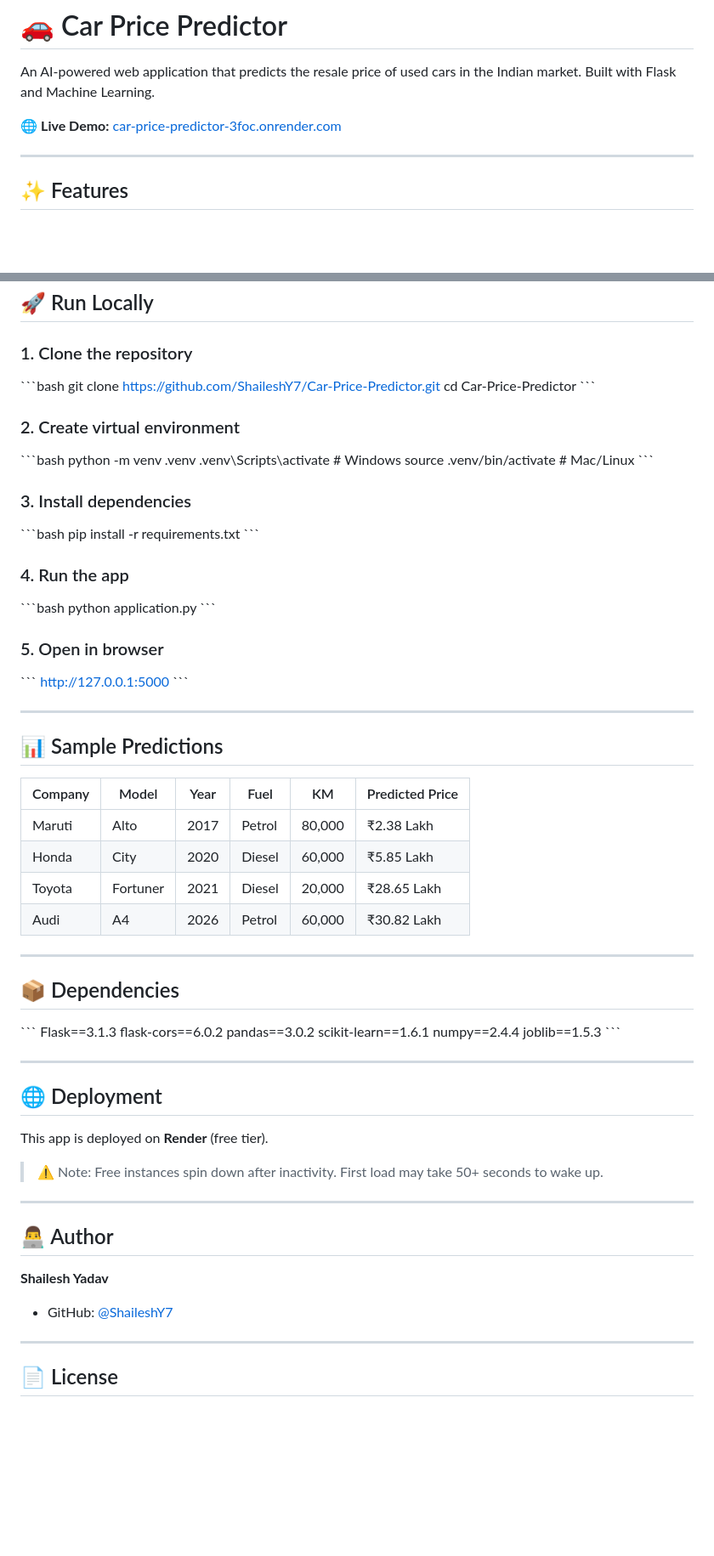
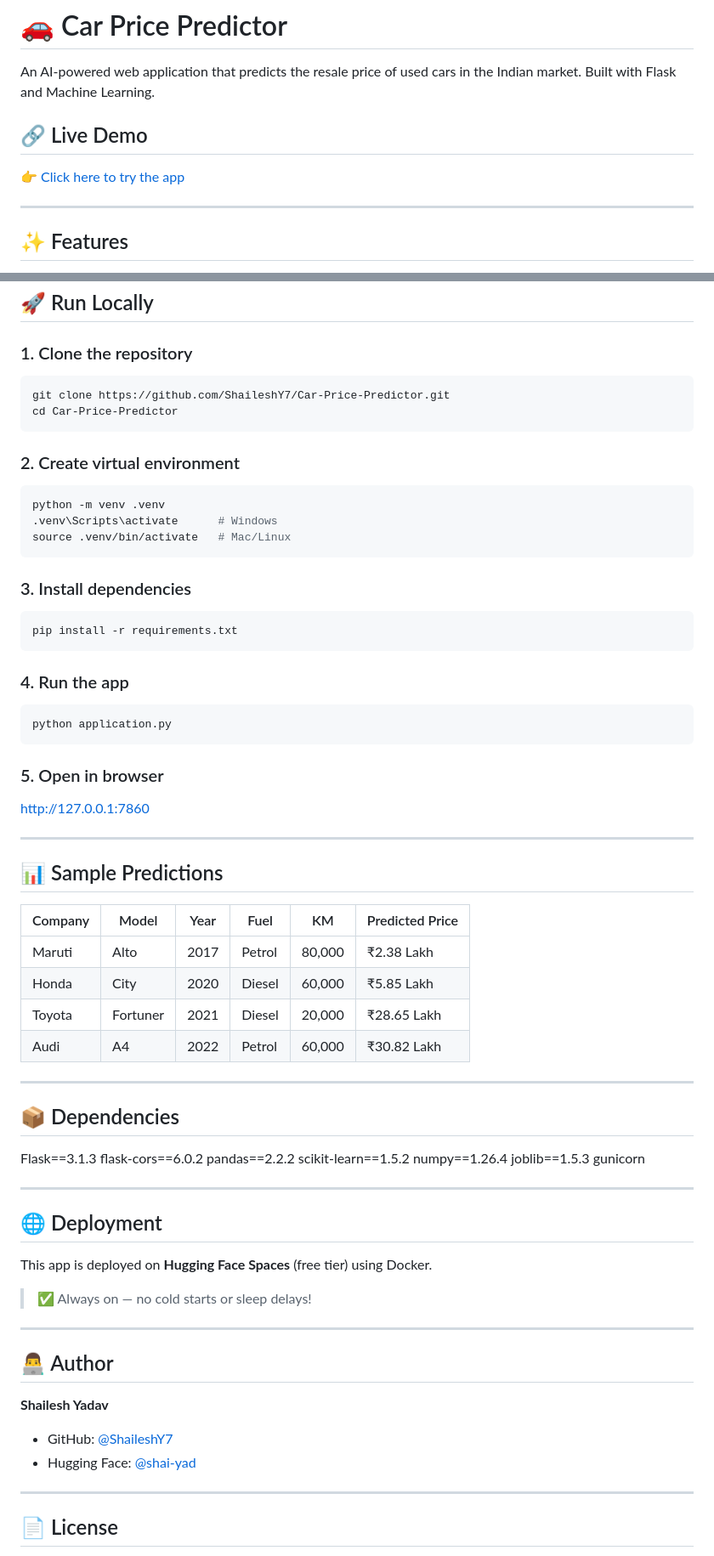
Before and after one commit to ShaileshY7/Car-Price-Predictor, a Markdown page: README.md, 2 parts joined by grey strips. Shown at 85% size. GitHub-like rendering; blank space fills up the shorter version.

Commit message:
Update README with HF deployment

````diff
--- a/README.md
+++ b/README.md
@@ -2,7 +2,8 @@
 
 An AI-powered web application that predicts the resale price of used cars in the Indian market. Built with Flask and Machine Learning.
 
-🌐 **Live Demo:** [car-price-predictor-3foc.onrender.com](https://car-price-predictor-3foc.onrender.com)
+## 🔗 Live Demo
+👉 [Click here to try the app](https://huggingface.co/spaces/shai-yad/car-price-predictor)
 
 ---
 
@@ -73,32 +72,30 @@ Car_Price_Predictor/
 ## 🚀 Run Locally
 
 ### 1. Clone the repository
-\`\`\`bash
+```bash
 git clone https://github.com/ShaileshY7/Car-Price-Predictor.git
 cd Car-Price-Predictor
-\`\`\`
+```
 
 ### 2. Create virtual environment
-\`\`\`bash
+```bash
 python -m venv .venv
 .venv\Scripts\activate      # Windows
 source .venv/bin/activate   # Mac/Linux
-\`\`\`
+```
 
 ### 3. Install dependencies
-\`\`\`bash
+```bash
 pip install -r requirements.txt
-\`\`\`
+```
 
 ### 4. Run the app
-\`\`\`bash
+```bash
 python application.py
-\`\`\`
+```
 
 ### 5. Open in browser
-\`\`\`
-http://127.0.0.1:5000
-\`\`\`
+http://127.0.0.1:7860
 
 ---
 
@@ -109,28 +106,26 @@ http://127.0.0.1:5000
 | Maruti | Alto | 2017 | Petrol | 80,000 | ₹2.38 Lakh |
 | Honda | City | 2020 | Diesel | 60,000 | ₹5.85 Lakh |
 | Toyota | Fortuner | 2021 | Diesel | 20,000 | ₹28.65 Lakh |
-| Audi | A4 | 2026 | Petrol | 60,000 | ₹30.82 Lakh |
+| Audi | A4 | 2022 | Petrol | 60,000 | ₹30.82 Lakh |
 
 ---
 
 ## 📦 Dependencies
-
-\`\`\`
 Flask==3.1.3
 flask-cors==6.0.2
-pandas==3.0.2
-scikit-learn==1.6.1
-numpy==2.4.4
+pandas==2.2.2
+scikit-learn==1.5.2
+numpy==1.26.4
 joblib==1.5.3
-\`\`\`
+gunicorn
 
 ---
 
 ## 🌐 Deployment
 
-This app is deployed on **Render** (free tier).
+This app is deployed on **Hugging Face Spaces** (free tier) using Docker.
 
-> ⚠️ Note: Free instances spin down after inactivity. First load may take 50+ seconds to wake up.
+> ✅ Always on — no cold starts or sleep delays!
 
 ---
 
@@ -138,6 +133,7 @@ This app is deployed on **Render** (free tier).
 
 **Shailesh Yadav**
 - GitHub: [@ShaileshY7](https://github.com/ShaileshY7)
+- Hugging Face: [@shai-yad](https://huggingface.co/shai-yad)
 
 ---
 
````
Also changed, not shown: other parts of README.md (+3 -5 lines).
